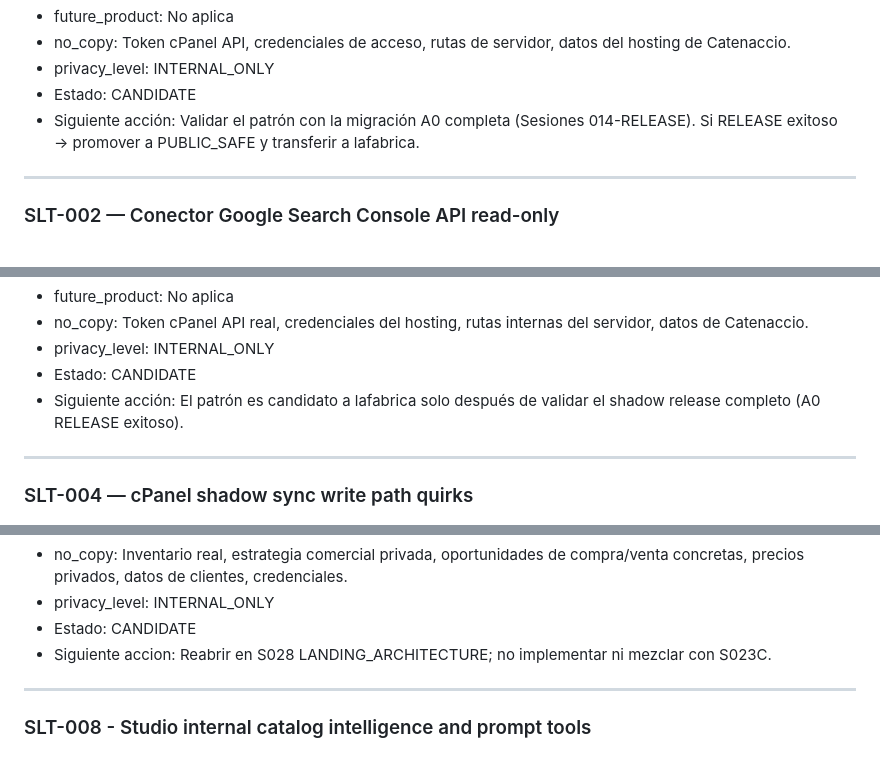
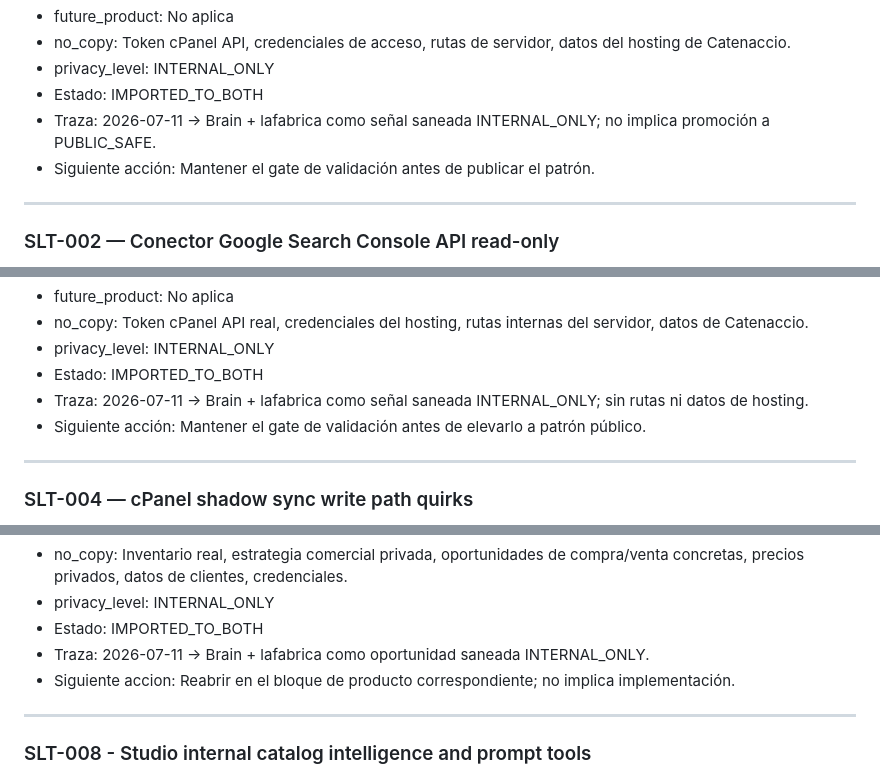
Before and after one commit to PabloGmez2K/catenaccio-vintage, a Markdown page: docs/meta/SESSION_LEARNING_TRANSFER_QUEUE.md, 3 parts joined by grey strips. Drawn GitHub-style.

Commit message:
docs(meta): acknowledge SLT absorption

```diff
--- a/docs/meta/SESSION_LEARNING_TRANSFER_QUEUE.md
+++ b/docs/meta/SESSION_LEARNING_TRANSFER_QUEUE.md
@@ -61,8 +61,9 @@ precios, pedidos, proveedores sensibles). Solo señales saneadas. Ver `DATA_AND_
 - future_product: No aplica
 - no_copy: Token cPanel API, credenciales de acceso, rutas de servidor, datos del hosting de Catenaccio.
 - privacy_level: INTERNAL_ONLY
-- Estado: CANDIDATE
-- Siguiente acción: Validar el patrón con la migración A0 completa (Sesiones 014-RELEASE). Si RELEASE exitoso → promover a PUBLIC_SAFE y transferir a lafabrica.
+- Estado: IMPORTED_TO_BOTH
+- Traza: 2026-07-11 → Brain + lafabrica como señal saneada INTERNAL_ONLY; no implica promoción a PUBLIC_SAFE.
+- Siguiente acción: Mantener el gate de validación antes de publicar el patrón.
 
 ---
 
@@ -105,8 +106,9 @@ precios, pedidos, proveedores sensibles). Solo señales saneadas. Ver `DATA_AND_
 - future_product: No aplica
 - no_copy: Token cPanel API real, credenciales del hosting, rutas internas del servidor, datos de Catenaccio.
 - privacy_level: INTERNAL_ONLY
-- Estado: CANDIDATE
-- Siguiente acción: El patrón es candidato a lafabrica solo después de validar el shadow release completo (A0 RELEASE exitoso).
+- Estado: IMPORTED_TO_BOTH
+- Traza: 2026-07-11 → Brain + lafabrica como señal saneada INTERNAL_ONLY; sin rutas ni datos de hosting.
+- Siguiente acción: Mantener el gate de validación antes de elevarlo a patrón público.
 
 ---
 
@@ -192,8 +194,9 @@ precios, pedidos, proveedores sensibles). Solo señales saneadas. Ver `DATA_AND_
 - future_product: Modulo reusable de knowledge graph ligero para verticales con taxonomias ricas, conectado a landings y agentes de analisis.
 - no_copy: Inventario real, estrategia comercial privada, oportunidades de compra/venta concretas, precios privados, datos de clientes, credenciales.
 - privacy_level: INTERNAL_ONLY
-- Estado: CANDIDATE
-- Siguiente accion: Reabrir en S028 LANDING_ARCHITECTURE; no implementar ni mezclar con S023C.
+- Estado: IMPORTED_TO_BOTH
+- Traza: 2026-07-11 → Brain + lafabrica como oportunidad saneada INTERNAL_ONLY.
+- Siguiente accion: Reabrir en el bloque de producto correspondiente; no implica implementación.
 
 ---
 
```
Also changed, not shown: other parts of docs/meta/SESSION_LEARNING_TRANSFER_QUEUE.md (+15 -10 lines).
